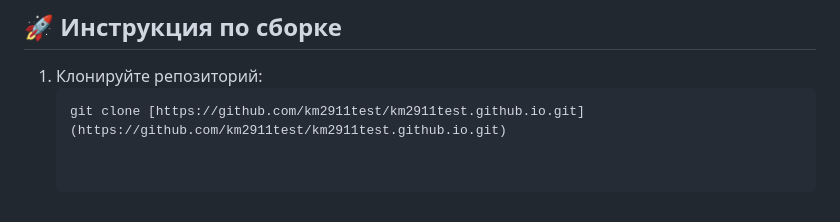
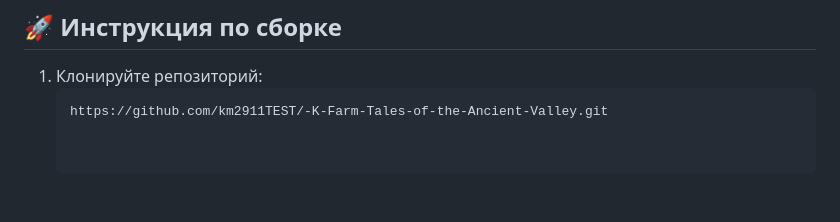
Before and after one commit to km2911TEST/-K-Farm-Tales-of-the-Ancient-Valley, a Markdown page: README.md, the part around the change. Drawn GitHub-style.

````diff
--- a/README.md
+++ b/README.md
@@ -65,4 +65,4 @@
 
 1. Клонируйте репозиторий:
    ```bash
-   git clone [https://github.com/km2911test/km2911test.github.io.git](https://github.com/km2911test/km2911test.github.io.git)
+   https://github.com/km2911TEST/-K-Farm-Tales-of-the-Ancient-Valley.git
````
